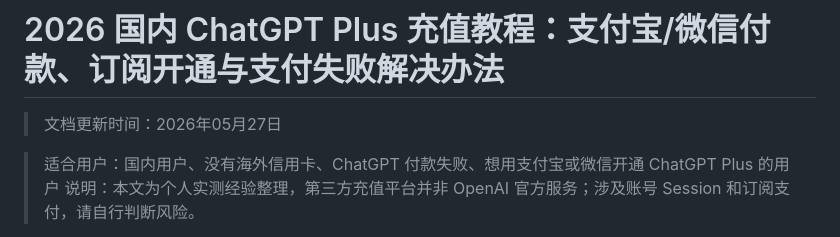
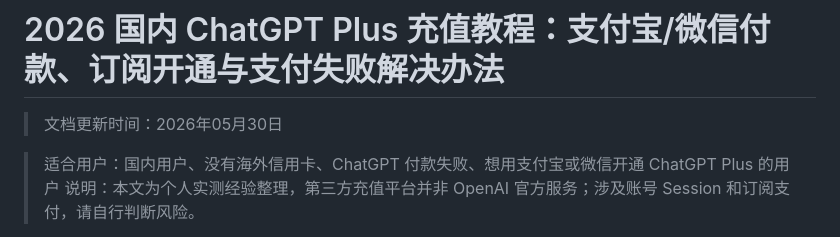
Before and after one commit to imi0801/chatgpt-guide, a Markdown page: README.md, the part around the change. Drawn GitHub-style.

Commit message:
Update document last modified date

```diff
--- a/README.md
+++ b/README.md
@@ -1,6 +1,6 @@
 # 2026 国内 ChatGPT Plus 充值教程：支付宝/微信付款、订阅开通与支付失败解决办法
 
-> 文档更新时间：2026年05月27日
+> 文档更新时间：2026年05月30日
 
 
 > 适合用户：国内用户、没有海外信用卡、ChatGPT 付款失败、想用支付宝或微信开通 ChatGPT Plus 的用户
```
